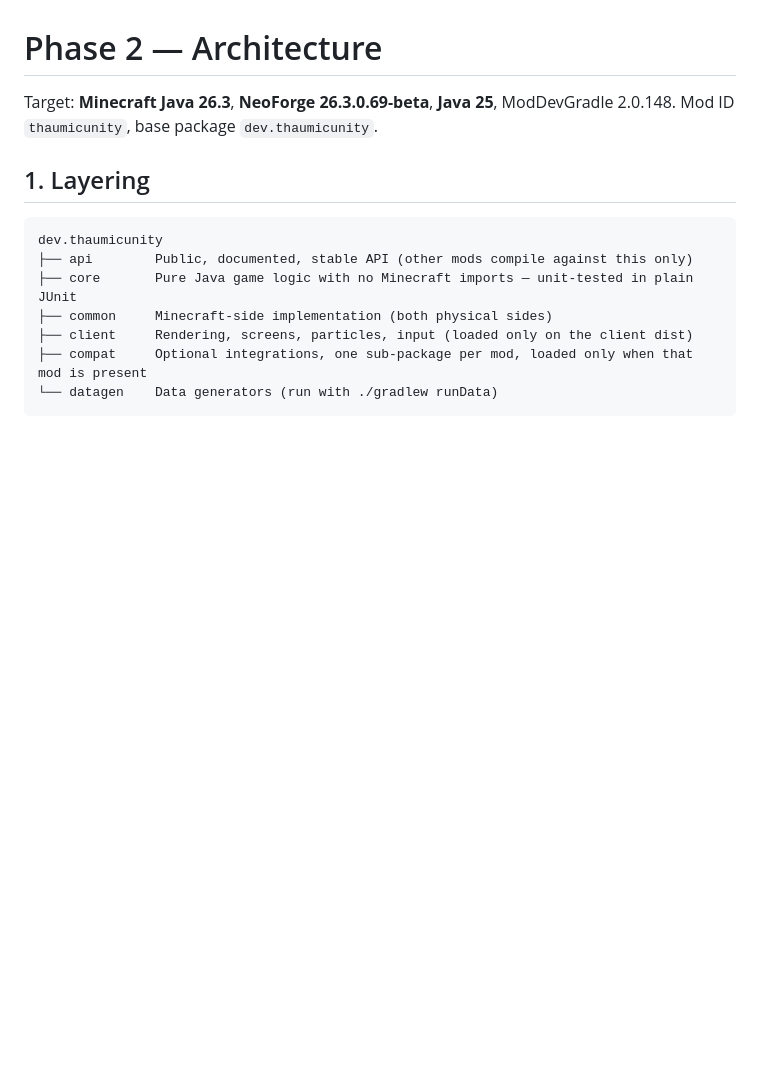
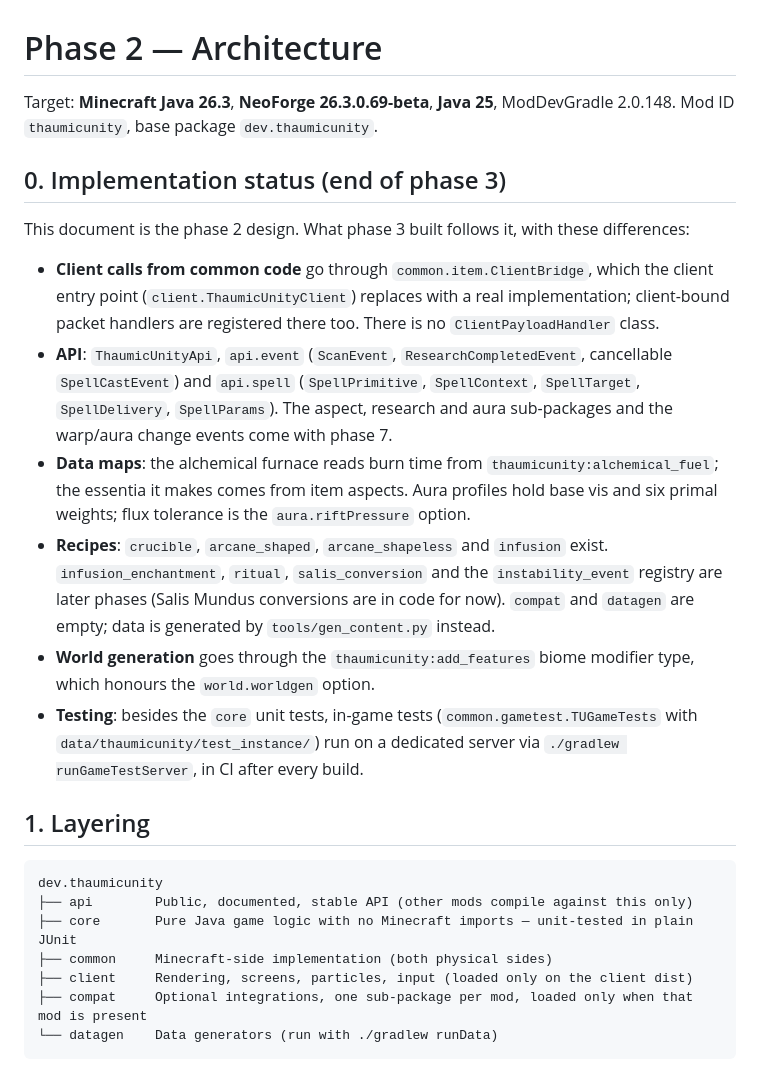
Before and after one commit to hexotronic/hello-world, a Markdown page: docs/ARCHITECTURE.md, the part around the change. Drawn GitHub-style; blank space fills up the shorter version.

Commit message:
Architecture: record what phase 3 implemented and where it differs from the design
Co-Authored-By: Claude Opus 5.5 <noreply@anthropic.com>
Claude-Session: https://claude.ai/code/session_01MdhVWXUnWoCXJRtemwUGUh

```diff
--- a/docs/ARCHITECTURE.md
+++ b/docs/ARCHITECTURE.md
@@ -2,6 +2,28 @@
 
 Target: **Minecraft Java 26.3**, **NeoForge 26.3.0.69-beta**, **Java 25**, ModDevGradle 2.0.148.
 Mod ID `thaumicunity`, base package `dev.thaumicunity`.
+
+## 0. Implementation status (end of phase 3)
+
+This document is the phase 2 design. What phase 3 built follows it, with these differences:
+
+* **Client calls from common code** go through `common.item.ClientBridge`, which the client entry point
+  (`client.ThaumicUnityClient`) replaces with a real implementation; client-bound packet handlers are registered
+  there too. There is no `ClientPayloadHandler` class.
+* **API**: `ThaumicUnityApi`, `api.event` (`ScanEvent`, `ResearchCompletedEvent`, cancellable `SpellCastEvent`)
+  and `api.spell` (`SpellPrimitive`, `SpellContext`, `SpellTarget`, `SpellDelivery`, `SpellParams`). The aspect,
+  research and aura sub-packages and the warp/aura change events come with phase 7.
+* **Data maps**: the alchemical furnace reads burn time from `thaumicunity:alchemical_fuel`; the essentia it makes
+  comes from item aspects. Aura profiles hold base vis and six primal weights; flux tolerance is the
+  `aura.riftPressure` option.
+* **Recipes**: `crucible`, `arcane_shaped`, `arcane_shapeless` and `infusion` exist. `infusion_enchantment`,
+  `ritual`, `salis_conversion` and the `instability_event` registry are later phases (Salis Mundus conversions are
+  in code for now). `compat` and `datagen` are empty; data is generated by `tools/gen_content.py` instead.
+* **World generation** goes through the `thaumicunity:add_features` biome modifier type, which honours the
+  `world.worldgen` option.
+* **Testing**: besides the `core` unit tests, in-game tests (`common.gametest.TUGameTests` with
+  `data/thaumicunity/test_instance/`) run on a dedicated server via `./gradlew runGameTestServer`, in CI after every
+  build.
 
 ## 1. Layering
 
```
